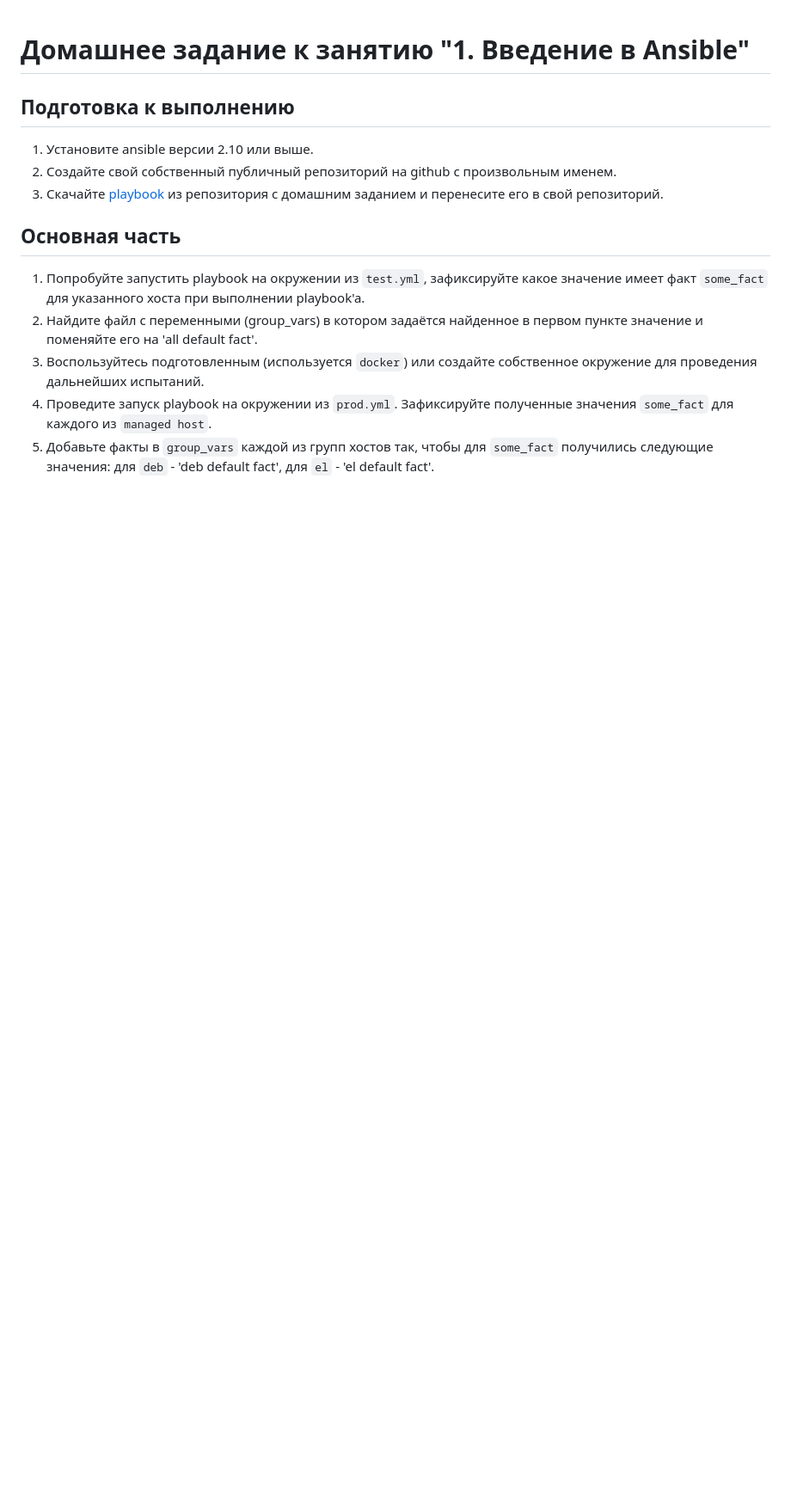
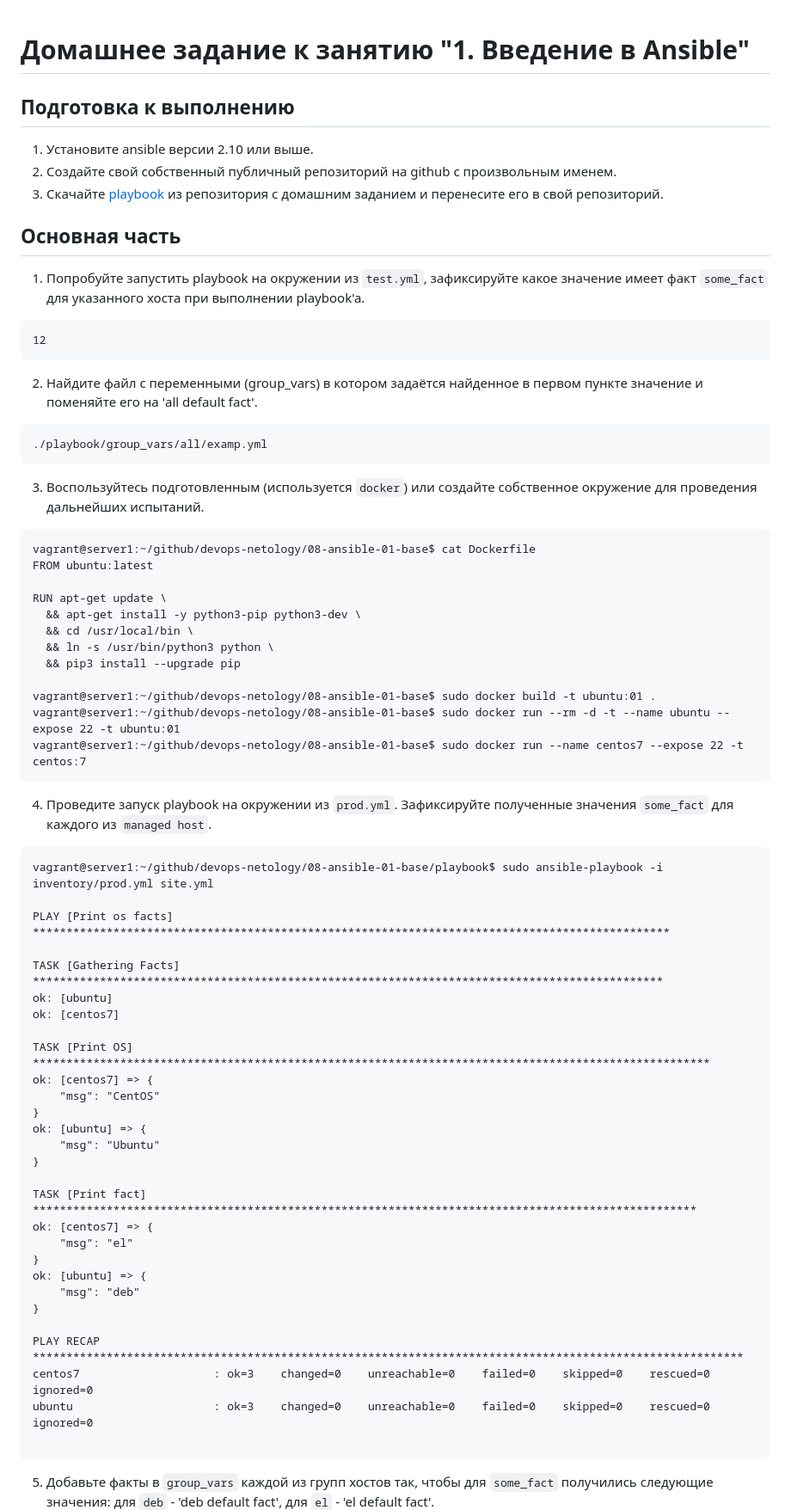
Before and after one commit to UstasNest/devops-netology, a Markdown page: 08-ansible-01-base/README.md, the part around one of its changes. Shown at 86% size. Drawn GitHub-style; blank space fills up the shorter version.

````diff
--- a/08-ansible-01-base/README.md
+++ b/08-ansible-01-base/README.md
@@ -7,7 +7,59 @@
 
 ## Основная часть
 1. Попробуйте запустить playbook на окружении из `test.yml`, зафиксируйте какое значение имеет факт `some_fact` для указанного хоста при выполнении playbook'a.
+```
+12
+```
 2. Найдите файл с переменными (group_vars) в котором задаётся найденное в первом пункте значение и поменяйте его на 'all default fact'.
+```
+./playbook/group_vars/all/examp.yml
+```
 3. Воспользуйтесь подготовленным (используется `docker`) или создайте собственное окружение для проведения дальнейших испытаний.
+```
+vagrant@server1:~/github/devops-netology/08-ansible-01-base$ cat Dockerfile
+FROM ubuntu:latest
+
+RUN apt-get update \
+  && apt-get install -y python3-pip python3-dev \
+  && cd /usr/local/bin \
+  && ln -s /usr/bin/python3 python \
+  && pip3 install --upgrade pip
+
+vagrant@server1:~/github/devops-netology/08-ansible-01-base$ sudo docker build -t ubuntu:01 .
+vagrant@server1:~/github/devops-netology/08-ansible-01-base$ sudo docker run --rm -d -t --name ubuntu --expose 22 -t ubuntu:01
+vagrant@server1:~/github/devops-netology/08-ansible-01-base$ sudo docker run --name centos7 --expose 22 -t centos:7
+```
+
 4. Проведите запуск playbook на окружении из `prod.yml`. Зафиксируйте полученные значения `some_fact` для каждого из `managed host`.
+```
+vagrant@server1:~/github/devops-netology/08-ansible-01-base/playbook$ sudo ansible-playbook -i inventory/prod.yml site.yml
+
+PLAY [Print os facts] ***********************************************************************************************
+
+TASK [Gathering Facts] **********************************************************************************************
+ok: [ubuntu]
+ok: [centos7]
+
+TASK [Print OS] *****************************************************************************************************
+ok: [centos7] => {
+    "msg": "CentOS"
+}
+ok: [ubuntu] => {
+    "msg": "Ubuntu"
+}
+
+TASK [Print fact] ***************************************************************************************************
+ok: [centos7] => {
+    "msg": "el"
+}
+ok: [ubuntu] => {
+    "msg": "deb"
+}
+
+PLAY RECAP **********************************************************************************************************
+centos7                    : ok=3    changed=0    unreachable=0    failed=0    skipped=0    rescued=0    ignored=0
+ubuntu                     : ok=3    changed=0    unreachable=0    failed=0    skipped=0    rescued=0    ignored=0
+
+```
+
 5. Добавьте факты в `group_vars` каждой из групп хостов так, чтобы для `some_fact` получились следующие значения: для `deb` - 'deb default fact', для `el` - 'el default fact'.
````
Also changed, not shown: other parts of 08-ansible-01-base/README.md (+28 -1 lines), 08-ansible-01-base/img.png (added), 08-ansible-01-base/img_1.png (added), 08-ansible-01-base/img_2.png (added), 08-ansible-01-base/img_3.png (added), 08-ansible-01-base/img_4.png (added).
